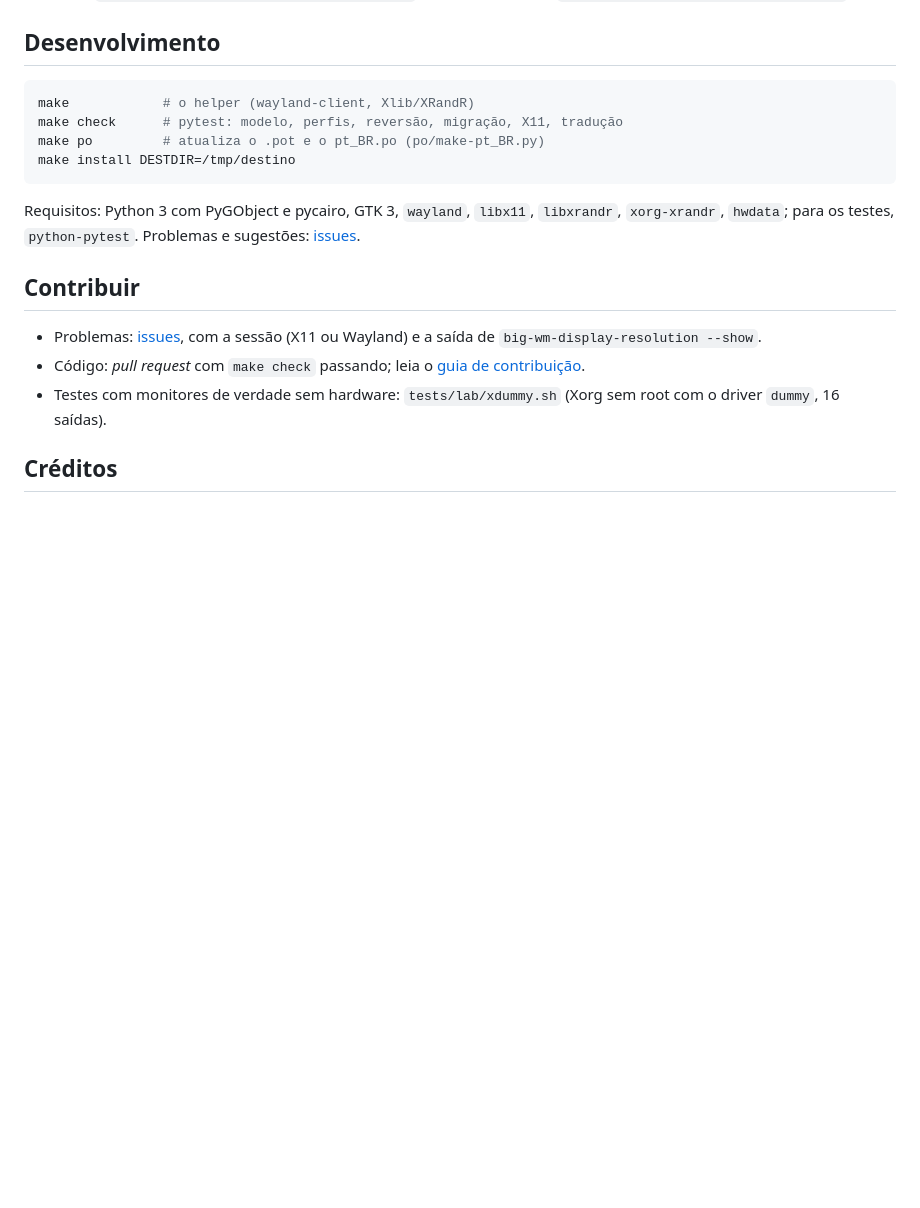
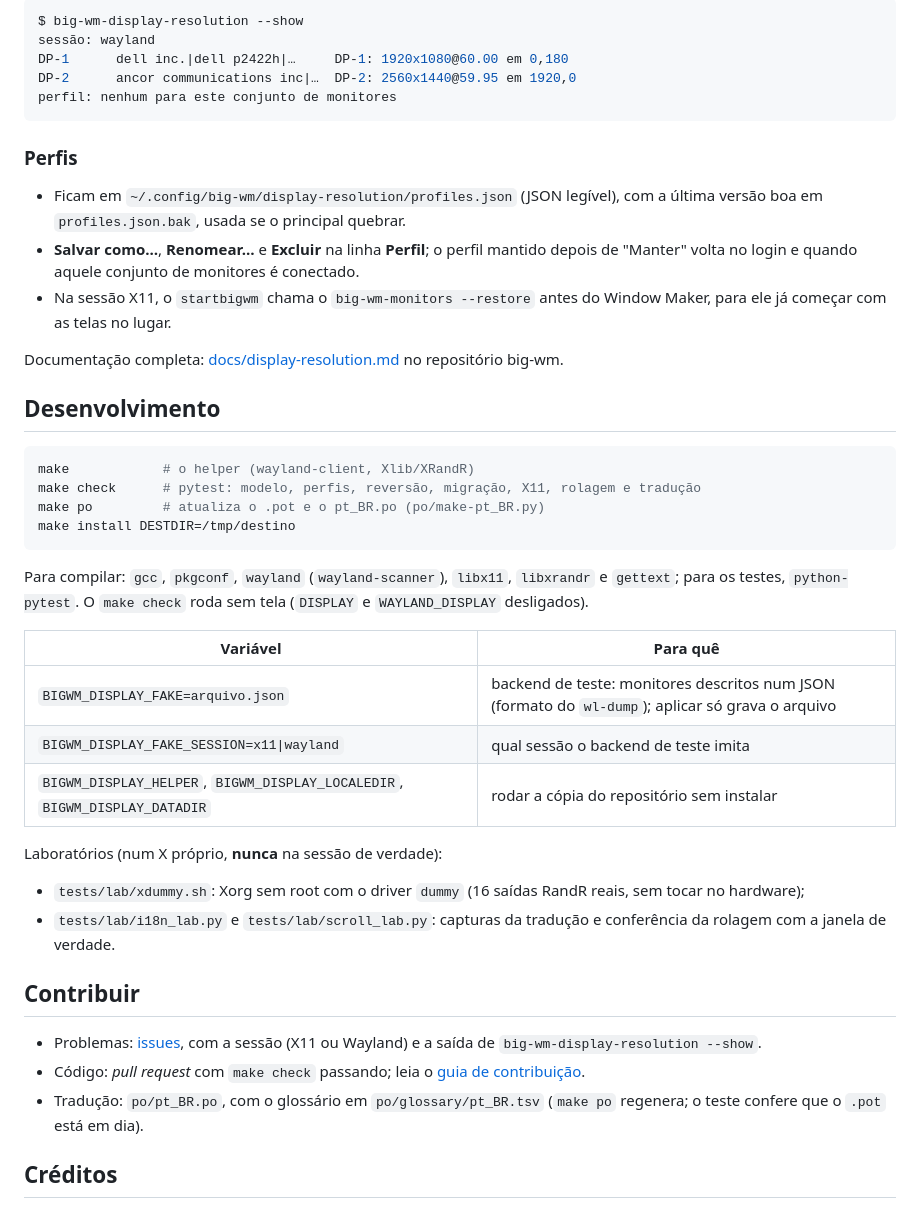
Before and after one commit to big-windowmaker/big-wm-display-resolution, a Markdown page: README.md, the part around one of its changes. Rendered like a GitHub page; blank space fills up the shorter version.

````diff
--- a/README.md
+++ b/README.md
@@ -87,16 +117,51 @@ Remover: `sudo pacman -R big-wm-display-resolution` (os perfis ficam em
+```console
+$ big-wm-display-resolution --show
+sessão: wayland
+DP-1      dell inc.|dell p2422h|…     DP-1: 1920x1080@60.00 em 0,180
+DP-2      ancor communications inc|…  DP-2: 2560x1440@59.95 em 1920,0
+perfil: nenhum para este conjunto de monitores
+```
+
+### Perfis
+
+- Ficam em `~/.config/big-wm/display-resolution/profiles.json` (JSON
+  legível), com a última versão boa em `profiles.json.bak`, usada se o
+  principal quebrar.
+- **Salvar como…**, **Renomear…** e **Excluir** na linha **Perfil**; o
+  perfil mantido depois de "Manter" volta no login e quando aquele conjunto
+  de monitores é conectado.
+- Na sessão X11, o `startbigwm` chama o `big-wm-monitors --restore` antes do
+  Window Maker, para ele já começar com as telas no lugar.
+
+Documentação completa:
+[docs/display-resolution.md](https://github.com/big-windowmaker/big-wm/blob/main/docs/display-resolution.md)
+no repositório big-wm.
 
 ## Desenvolvimento
 
 ```sh
 make            # o helper (wayland-client, Xlib/XRandR)
-make check      # pytest: modelo, perfis, reversão, migração, X11, tradução
+make check      # pytest: modelo, perfis, reversão, migração, X11, rolagem e tradução
 make po         # atualiza o .pot e o pt_BR.po (po/make-pt_BR.py)
 make install DESTDIR=/tmp/destino
 ```
 
-Requisitos: Python 3 com PyGObject e pycairo, GTK 3, `wayland`, `libx11`,
-`libxrandr`, `xorg-xrandr`, `hwdata`; para os testes, `python-pytest`.
-Problemas e sugestões: [issues](https://github.com/big-windowmaker/big-wm-display-resolution/issues).
+Para compilar: `gcc`, `pkgconf`, `wayland` (`wayland-scanner`), `libx11`,
+`libxrandr` e `gettext`; para os testes, `python-pytest`. O `make check`
+roda sem tela (`DISPLAY` e `WAYLAND_DISPLAY` desligados).
+
+| Variável | Para quê |
+|---|---|
+| `BIGWM_DISPLAY_FAKE=arquivo.json` | backend de teste: monitores descritos num JSON (formato do `wl-dump`); aplicar só grava o arquivo |
+| `BIGWM_DISPLAY_FAKE_SESSION=x11\|wayland` | qual sessão o backend de teste imita |
+| `BIGWM_DISPLAY_HELPER`, `BIGWM_DISPLAY_LOCALEDIR`, `BIGWM_DISPLAY_DATADIR` | rodar a cópia do repositório sem instalar |
+
+Laboratórios (num X próprio, **nunca** na sessão de verdade):
+
+- `tests/lab/xdummy.sh`: Xorg sem root com o driver `dummy` (16 saídas
+  RandR reais, sem tocar no hardware);
+- `tests/lab/i18n_lab.py` e `tests/lab/scroll_lab.py`: capturas da tradução
+  e conferência da rolagem com a janela de verdade.
 
 ## Contribuir
 
@@ -104,8 +169,8 @@ Problemas e sugestões: [issues](https://github.com/big-windowmaker/big-wm-displ
   com a sessão (X11 ou Wayland) e a saída de `big-wm-display-resolution --show`.
 - Código: *pull request* com `make check` passando; leia o
   [guia de contribuição](https://github.com/big-windowmaker/.github/blob/main/CONTRIBUTING.md).
-- Testes com monitores de verdade sem hardware: `tests/lab/xdummy.sh`
-  (Xorg sem root com o driver `dummy`, 16 saídas).
+- Tradução: `po/pt_BR.po`, com o glossário em `po/glossary/pt_BR.tsv`
+  (`make po` regenera; o teste confere que o `.pot` está em dia).
 
 ## Créditos
 
````
Also changed, not shown: other parts of README.md (+72 -42 lines), docs/screenshots/claro.png, docs/screenshots/escuro.png, docs/screenshots/manter.png (added), docs/screenshots/sobre.png, docs/screenshots/wayland.png (added), 1 other file.
